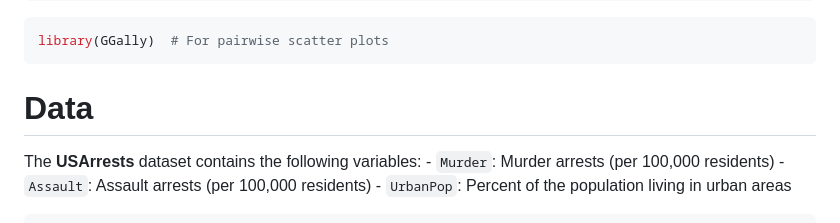
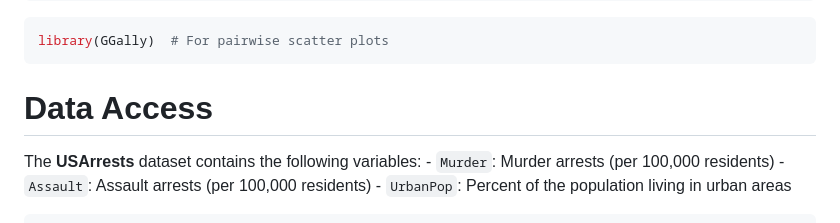
Before and after one commit to sthreadgill-dev/R-Projects, a Markdown page: Lab-1-Linear-Regression---US-Arrests.md, the part around the change. Drawn GitHub-style.

Commit message:
Trying to commit

````diff
--- a/Lab-1-Linear-Regression---US-Arrests.md
+++ b/Lab-1-Linear-Regression---US-Arrests.md
@@ -49,7 +49,7 @@ library(tidyverse)
 library(GGally)  # For pairwise scatter plots
 ```
 
-# Data
+# Data Access
 
 The **USArrests** dataset contains the following variables: - `Murder`:
 Murder arrests (per 100,000 residents) - `Assault`: Assault arrests (per
````
